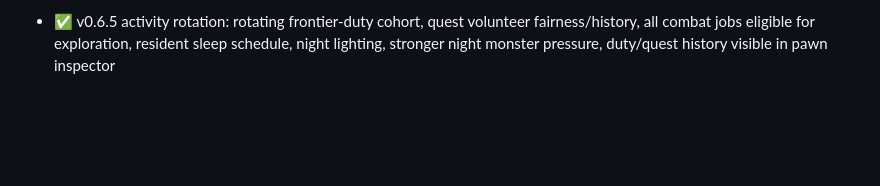
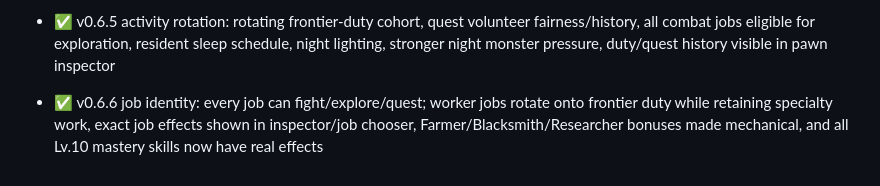
Before and after one commit to karmiphuc/wayfarer-guild, a Markdown page: docs/BACKLOG.md, the part around the change. Rendered like a GitHub page; blank space fills up the shorter version.

Commit message:
Track v0.6.6 job identity pass

```diff
--- a/docs/BACKLOG.md
+++ b/docs/BACKLOG.md
@@ -162,3 +162,5 @@ When an item becomes real work, give it an issue. When an issue is finished, upd
 - ✅ v0.6.4 town-life polish: real-time walking cadence/dust, facility enter/exit puffs and in-door occupancy, facility activity bubbles, XP/coin/loot pops, Kairosoft-style level-up banners, denser deterministic pixel decoration
 
 - ✅ v0.6.5 activity rotation: rotating frontier-duty cohort, quest volunteer fairness/history, all combat jobs eligible for exploration, resident sleep schedule, night lighting, stronger night monster pressure, duty/quest history visible in pawn inspector
+
+- ✅ v0.6.6 job identity: every job can fight/explore/quest; worker jobs rotate onto frontier duty while retaining specialty work, exact job effects shown in inspector/job chooser, Farmer/Blacksmith/Researcher bonuses made mechanical, and all Lv.10 mastery skills now have real effects
```
